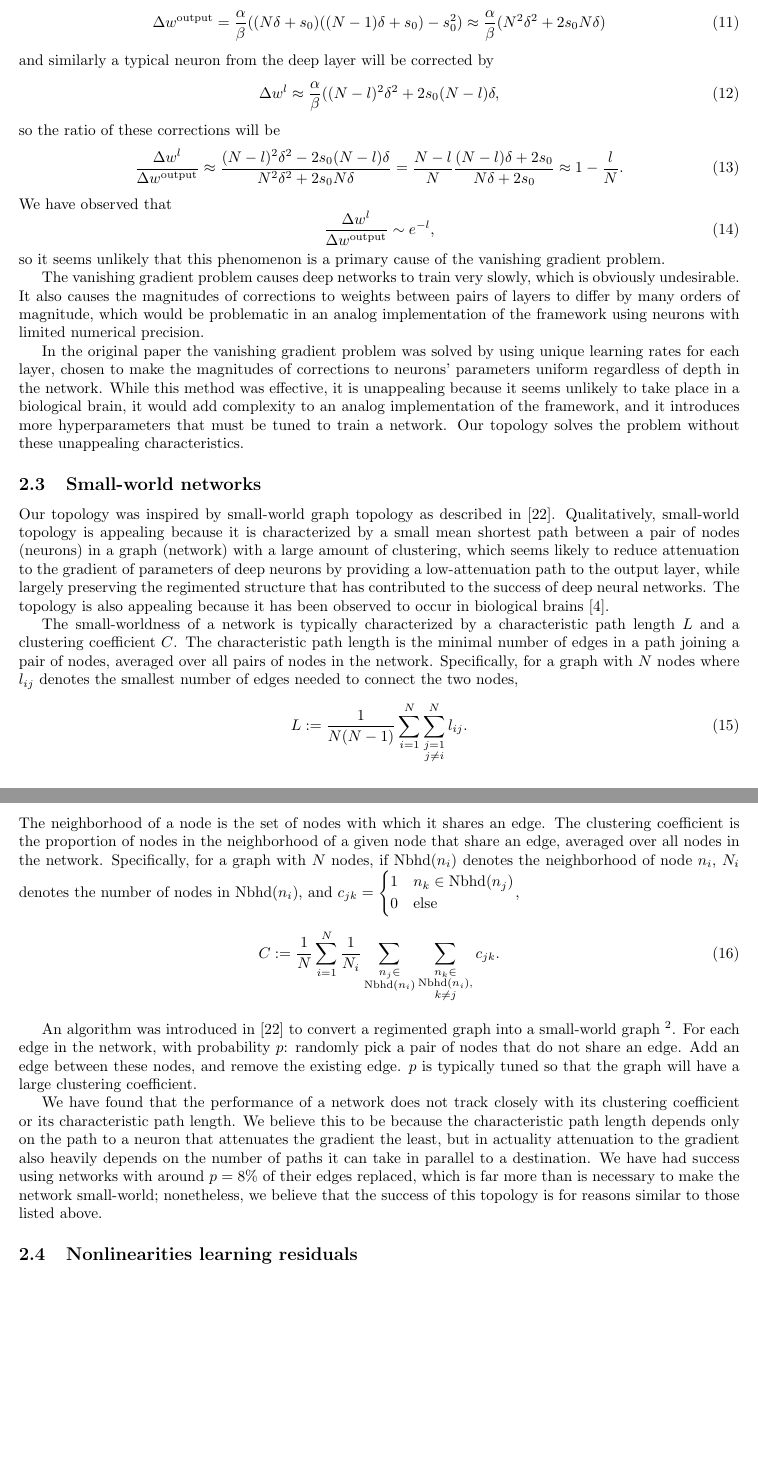
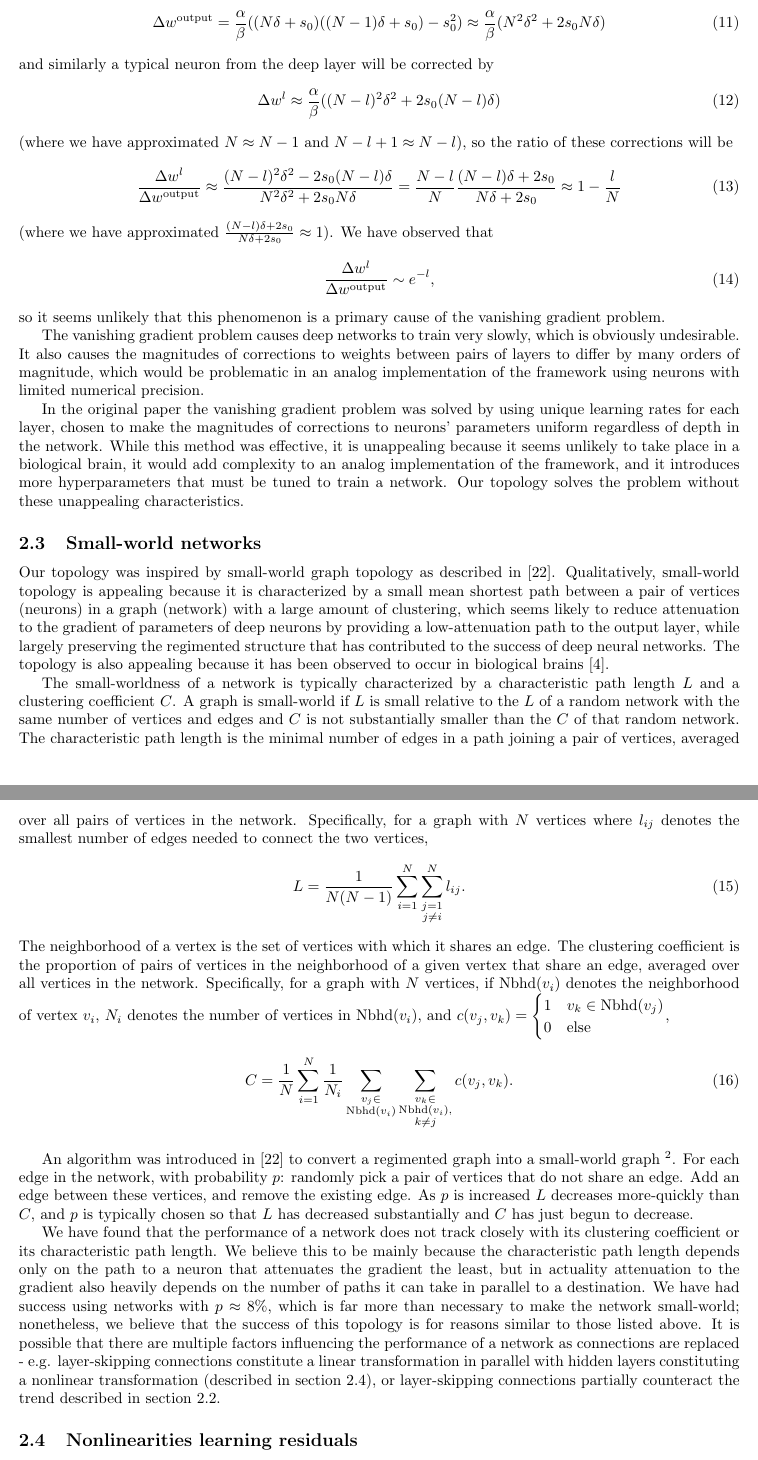
Before and after one commit to jgammell/eqp_paper_fixed, a LaTeX paper (eqp_paper_fixed.tex): two parts of pages 5 and 6 of 13, joined at a grey line, cut so that both start at the same text, the shorter picture padded with empty space. Compiled offline with pdfLaTeX.

Commit message:
more tweaks

```diff
--- a/eqp_paper_fixed.tex
+++ b/eqp_paper_fixed.tex
@@ -126,13 +127,13 @@ Assume that a typical neuron in the network changes by a small constant amount $
 \end{equation}
 and similarly a typical neuron from the deep layer will be corrected by
 \begin{equation}
-\Delta w^l\approx \frac{\alpha}{\beta}((N-l)^2\delta^2+2s_0(N-l)\delta,
+\Delta w^l\approx \frac{\alpha}{\beta}((N-l)^2\delta^2+2s_0(N-l)\delta)
 \end{equation}
-so the ratio of these corrections will be
+(where we have approximated $N\approx N-1$ and $N-l+1\approx N-l$), so the ratio of these corrections will be
 \begin{equation}
-\frac{\Delta w^l}{\Delta w^{\text{output}}}\approx \frac{(N-l)^2\delta^2-2s_0(N-l)\delta}{N^2\delta^2+2s_0N\delta}=\frac{N-l}{N}\frac{(N-l)\delta+2s_0}{N\delta+2s_0}\approx 1-\frac{l}{N}.
+\frac{\Delta w^l}{\Delta w^{\text{output}}}\approx \frac{(N-l)^2\delta^2-2s_0(N-l)\delta}{N^2\delta^2+2s_0N\delta}=\frac{N-l}{N}\frac{(N-l)\delta+2s_0}{N\delta+2s_0}\approx 1-\frac{l}{N}
 \end{equation}
-We have observed that
+(where we have approximated $\frac{(N-l)\delta +2s_0}{N\delta+2s_0}\approx 1$). We have observed that
 \begin{equation}
 \frac{\Delta w^l}{\Delta w^{\text{output}}}\sim e^{-l},
 \end{equation}
@@ -145,23 +146,23 @@ In the original paper the vanishing gradient problem was solved by using unique
 \subsection{Small-world networks}
 \label{sec:sw_background}
 
-Our topology was inspired by small-world graph topology as described in \cite{watts98}. Qualitatively, small-world topology is appealing because it is characterized by a small mean shortest path between a pair of nodes (neurons) in a graph (network) with a large amount of clustering, which seems likely to reduce attenuation to the gradient of parameters of deep neurons by providing a low-attenuation path to the output layer, while largely preserving the regimented structure that has contributed to the success of deep neural networks. The topology is also appealing because it has been observed to occur in biological brains \cite{bullmore2009}.
+Our topology was inspired by small-world graph topology as described in \cite{watts98}. Qualitatively, small-world topology is appealing because it is characterized by a small mean shortest path between a pair of vertices (neurons) in a graph (network) with a large amount of clustering, which seems likely to reduce attenuation to the gradient of parameters of deep neurons by providing a low-attenuation path to the output layer, while largely preserving the regimented structure that has contributed to the success of deep neural networks. The topology is also appealing because it has been observed to occur in biological brains \cite{bullmore2009}.
 \npar
-The small-worldness of a network is typically characterized by a characteristic path length $L$ and a clustering coefficient $C$. The characteristic path length is the minimal number of edges in a path joining a pair of nodes, averaged over all pairs of nodes in the network. Specifically, for a graph with $N$ nodes where $l_{ij}$ denotes the smallest number of edges needed to connect the two nodes,
+The small-worldness of a network is typically characterized by a characteristic path length $L$ and a clustering coefficient $C$. A graph is small-world if $L$ is small relative to the $L$ of a random network with the same number of vertices and edges and $C$ is not substantially smaller than the $C$ of that random network. The characteristic path length is the minimal number of edges in a path joining a pair of vertices, averaged over all pairs of vertices in the network. Specifically, for a graph with $N$ vertices where $l_{ij}$ denotes the smallest number of edges needed to connect the two vertices,
 \begin{equation}
 \label{eqn:charpathlength}
-L:=\frac{1}{N(N-1)}\sum_{i=1}^{N}\sum_{\substack{j=1\\j\neq i}}^{N}l_{ij}.
+L=\frac{1}{N(N-1)}\sum_{i=1}^{N}\sum_{\substack{j=1\\j\neq i}}^{N}l_{ij}.
 \end{equation}
-The neighborhood of a node is the set of nodes with which it shares an edge. The clustering coefficient is the proportion of nodes in the neighborhood of a given node that share an edge, averaged over all nodes in the network. Specifically, for a graph with $N$ nodes, if $\text{Nbhd}(n_i)$ denotes the neighborhood of node $n_i$, $N_i$ denotes the number of nodes in $\text{Nbhd}(n_i)$, and $c_{jk}=\begin{cases}1 & n_k\in\text{Nbhd}(n_j)\\0 & \text{else}\end{cases}$,
+The neighborhood of a vertex is the set of vertices with which it shares an edge. The clustering coefficient is the proportion of pairs of vertices in the neighborhood of a given vertex that share an edge, averaged over all vertices in the network. Specifically, for a graph with $N$ vertices, if $\text{Nbhd}(v_i)$ denotes the neighborhood of vertex $v_i$, $N_i$ denotes the number of vertices in $\text{Nbhd}(v_i)$, and $c(v_j,v_k)=\begin{cases}1 & v_k\in\text{Nbhd}(v_j)\\0 & \text{else}\end{cases}$,
 \begin{equation}
 \label{eqn:clustcoeff}
-C:=\frac{1}{N}\sum_{i=1}^{N}\frac{1}{N_i}\sum_{\substack{n_j\in\\\text{Nbhd}(n_i)}}\sum_{\substack{n_k\in\\\text{Nbhd}(n_i),\\ k\neq j}}c_{jk}.
+C=\frac{1}{N}\sum_{i=1}^{N}\frac{1}{N_i}\sum_{\substack{v_j\in\\\text{Nbhd}(v_i)}}\sum_{\substack{v_k\in\\\text{Nbhd}(v_i),\\ k\neq j}}c(v_j,v_k).
 \end{equation}
 \npar
 An algorithm was introduced in \cite{watts98} to convert a regimented graph into a small-world graph
 \footnote{Our algorithm is actually slightly different: instead of replacing each edge with a probability $p$, we replace a specific number $n$ of the edges currently in the network. Therefore, for a network with $N$ edges our algorithm is equivalent to the one from \cite{watts98} with $p=1-(\frac{N-1}{N})^n$. For ease of comparison with other work and to contextualize how many edges have been replaced, we will henceforth describe networks using our topology in terms of $p$ and not $n$.}.
- For each edge in the network, with probability $p$: randomly pick a pair of nodes that do not share an edge. Add an edge between these nodes, and remove the existing edge. $p$ is typically tuned so that the graph will have a large clustering coefficient.
+ For each edge in the network, with probability $p$: randomly pick a pair of vertices that do not share an edge. Add an edge between these vertices, and remove the existing edge. As $p$ is increased $L$ decreases more-quickly than $C$, and $p$ is typically chosen so that $L$ has decreased substantially and $C$ has just begun to decrease.
 \npar
-We have found that the performance of a network does not track closely with its clustering coefficient or its characteristic path length. We believe this to be because the characteristic path length depends only on the path to a neuron that attenuates the gradient the least, but in actuality attenuation to the gradient also heavily depends on the number of paths it can take in parallel to a destination. We have had success using networks with around $p=8\%$ of their edges replaced, which is far more than is necessary to make the network small-world; nonetheless, we believe that the success of this topology is for reasons similar to those listed above.
+We have found that the performance of a network does not track closely with its clustering coefficient or its characteristic path length. We believe this to be mainly because the characteristic path length depends only on the path to a neuron that attenuates the gradient the least, but in actuality attenuation to the gradient also heavily depends on the number of paths it can take in parallel to a destination. We have had success using networks with $p\approx 8\%$, which is far more than necessary to make the network small-world; nonetheless, we believe that the success of this topology is for reasons similar to those listed above. It is possible that there are multiple factors influencing the performance of a network as connections are replaced - e.g. layer-skipping connections constitute a linear transformation in parallel with hidden layers constituting a nonlinear transformation (described in section \ref{sec:residuals}), or layer-skipping connections partially counteract the trend described in section \ref{sec:vangrad}.
 
 \subsection{Nonlinearities learning residuals}
```
Also changed, not shown: eqp_paper_fixed.pdf, eqp_paper_fixed.tex (10 more changed lines), 3 other files.
